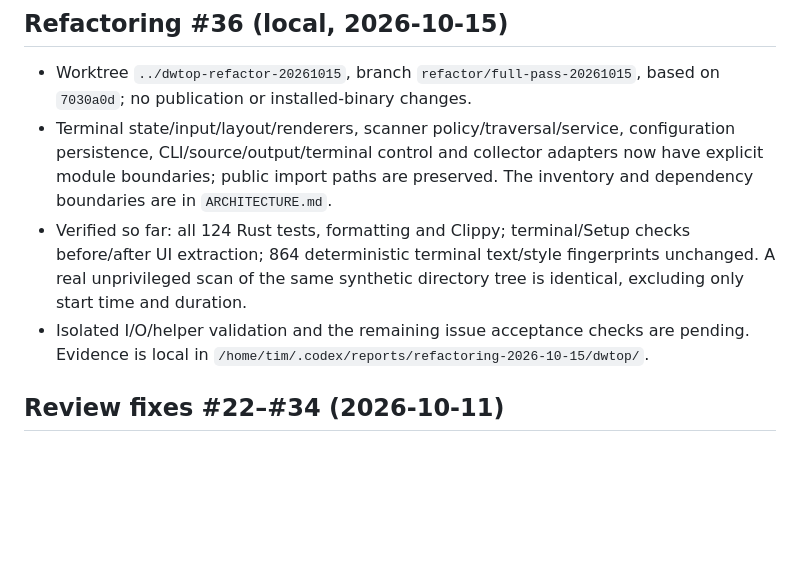
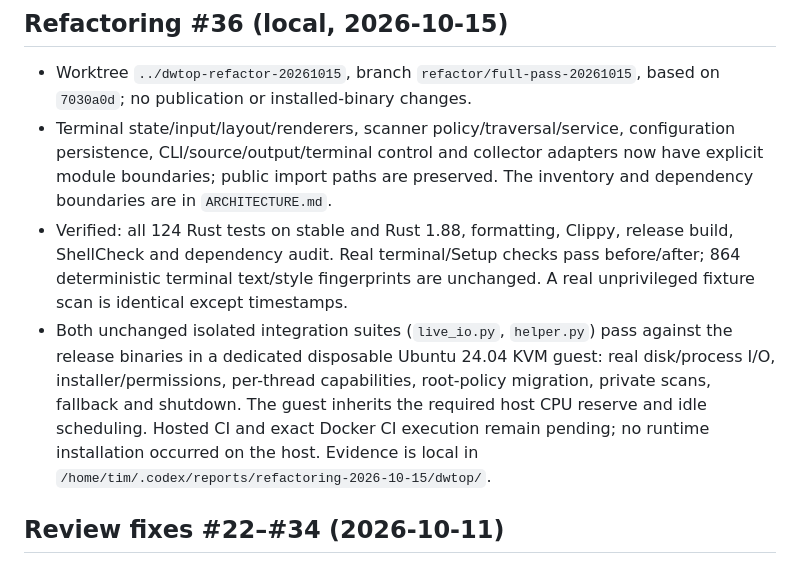
Before and after one commit to itmitalles-de/disktop, a Markdown page: .agent/STATE.md, the part around the change. Drawn GitHub-style; blank space fills up the shorter version.

Commit message:
docs: record full refactoring validation and isolated runtime checks

```diff
--- a/.agent/STATE.md
+++ b/.agent/STATE.md
@@ -9,12 +9,17 @@
   adapters now have
   explicit module boundaries; public import paths are preserved.
   The inventory and dependency boundaries are in `ARCHITECTURE.md`.
-- Verified so far: all 124 Rust tests, formatting and Clippy; terminal/Setup
-  checks before/after UI extraction; 864 deterministic terminal text/style
-  fingerprints unchanged. A real unprivileged scan of the same synthetic
-  directory tree is identical, excluding only start time and duration.
-- Isolated I/O/helper validation and the remaining issue acceptance checks are
-  pending. Evidence is local in
+- Verified: all 124 Rust tests on stable and Rust 1.88, formatting, Clippy,
+  release build, ShellCheck and dependency audit. Real terminal/Setup checks
+  pass before/after; 864 deterministic terminal text/style fingerprints are
+  unchanged. A real unprivileged fixture scan is identical except timestamps.
+- Both unchanged isolated integration suites (`live_io.py`, `helper.py`) pass
+  against the release binaries in a dedicated disposable Ubuntu 24.04 KVM
+  guest: real disk/process I/O, installer/permissions, per-thread capabilities,
+  root-policy migration, private scans, fallback and shutdown. The guest
+  inherits the required host CPU reserve and idle scheduling. Hosted CI and
+  exact Docker CI execution remain pending; no runtime installation occurred
+  on the host. Evidence is local in
   `/home/tim/.codex/reports/refactoring-2026-10-15/dwtop/`.
 
 ## Review fixes #22–#34 (2026-10-11)
```
